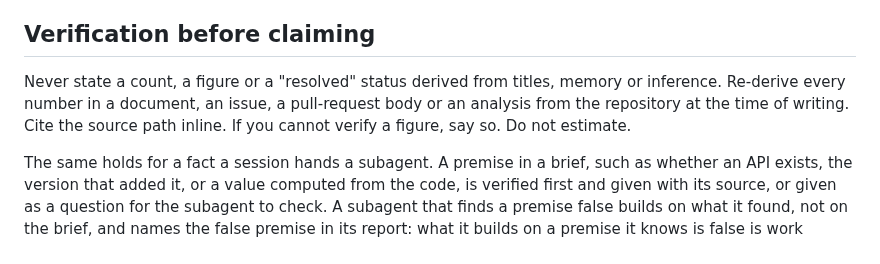
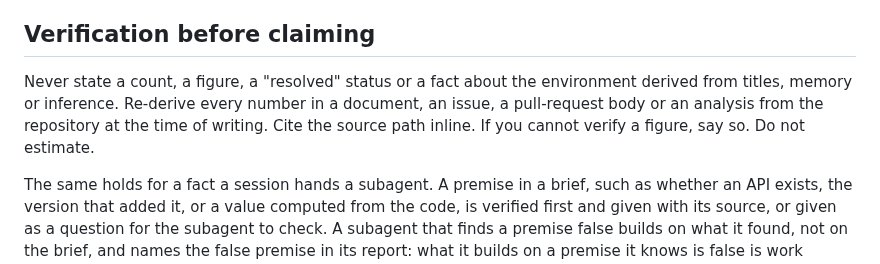
Before and after one commit to jasonroberts-tw/asdlc-openspec, a Markdown page: CLAUDE.md, the part around the change. Rendered like a GitHub page.

Commit message:
CLAUDE.md § Verification before claiming names a fact about the environment beside a count, a figure and a "resolved" status, since 03c's $CLAUDE_JOB_DIR/tmp and 1nf's "this machine has no Docker" were each stated from inference, where the section named neither; 3,252 to 3,257 words
Co-Authored-By: Claude Opus 5.5 <noreply@anthropic.com>

```diff
--- a/CLAUDE.md
+++ b/CLAUDE.md
@@ -25,9 +25,10 @@ anything inside.
 
 ## Verification before claiming
 
-Never state a count, a figure or a "resolved" status derived from titles, memory or inference. Re-derive
-every number in a document, an issue, a pull-request body or an analysis from the repository at the
-time of writing. Cite the source path inline. If you cannot verify a figure, say so. Do not estimate.
+Never state a count, a figure, a "resolved" status or a fact about the environment derived from
+titles, memory or inference. Re-derive every number in a document, an issue, a pull-request body or
+an analysis from the repository at the time of writing. Cite the source path inline. If you cannot
+verify a figure, say so. Do not estimate.
 
 The same holds for a fact a session hands a subagent. A premise in a brief, such as whether an API
 exists, the version that added it, or a value computed from the code, is verified first and given
```
